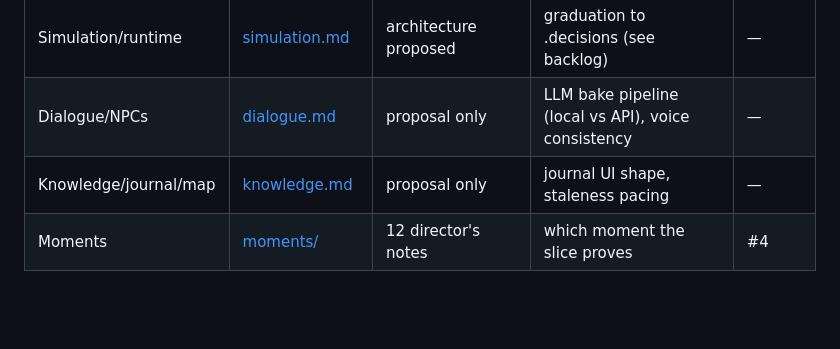
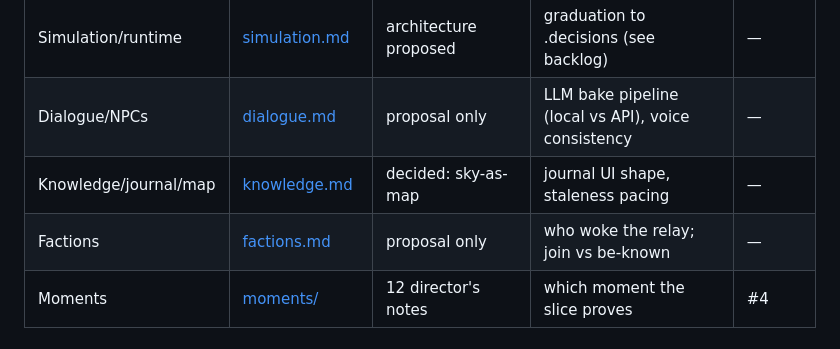
Before and after one commit to shovelhead24/possession, a Markdown page: docs/brief.md, the part around the change. Rendered like a GitHub page; blank space fills up the shorter version.

```diff
--- a/docs/brief.md
+++ b/docs/brief.md
@@ -61,7 +61,8 @@ From the April brainstorm, ratified as law after two days of load-bearing use
 | Progression/RPG | [progression.md](progression.md) | nothing built | D7 how much of the RPG stack the slice needs | — |
 | Simulation/runtime | [simulation.md](simulation.md) | architecture proposed | graduation to .decisions (see backlog) | — |
 | Dialogue/NPCs | [dialogue.md](dialogue.md) | proposal only | LLM bake pipeline (local vs API), voice consistency | — |
-| Knowledge/journal/map | [knowledge.md](knowledge.md) | proposal only | journal UI shape, staleness pacing | — |
+| Knowledge/journal/map | [knowledge.md](knowledge.md) | decided: sky-as-map | journal UI shape, staleness pacing | — |
+| Factions | [factions.md](factions.md) | proposal only | who woke the relay; join vs be-known | — |
 | Moments | [moments/](moments/) | 12 director's notes | which moment the slice proves | #4 |
 
 ## 5. Progression & the RPG Stack — PROPOSED, scope warning
```
Also changed, not shown: docs/factions.md (added, +43 -0 lines), docs/simulation.md (+7 -0 lines).
